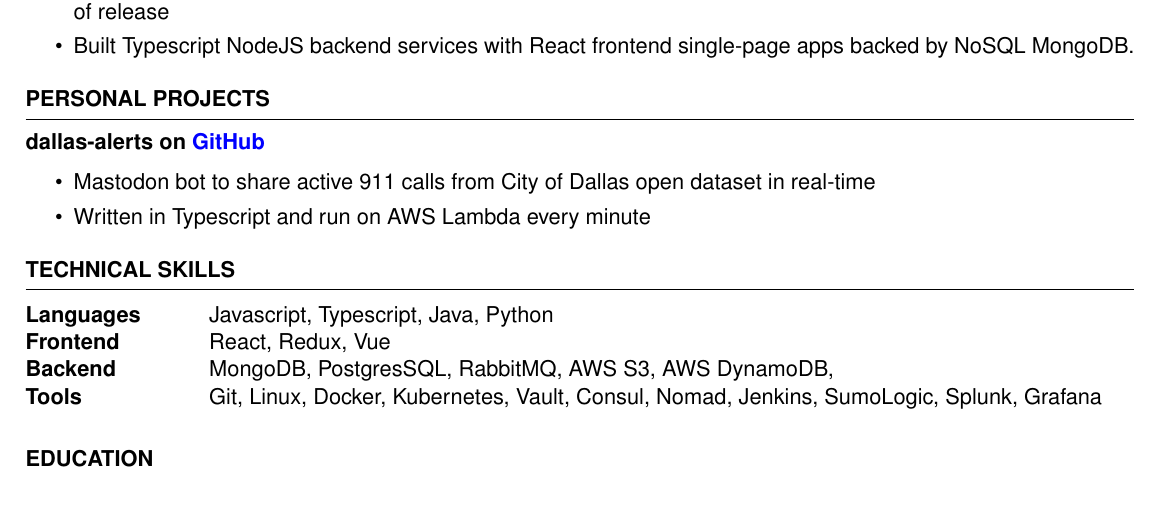
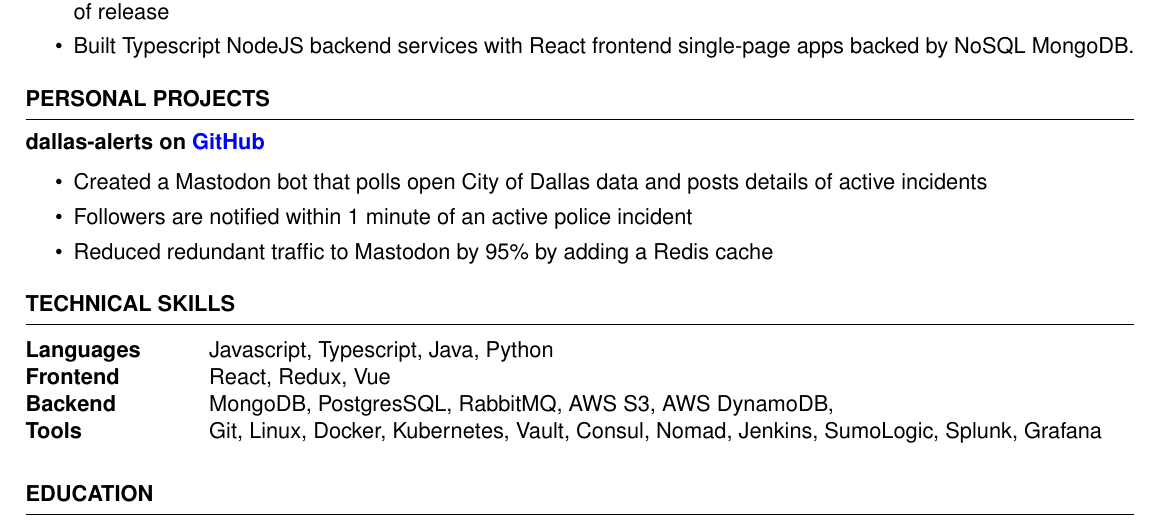
Before and after one commit to kevinyou/kevinyou.github.io, a LaTeX CV (resume/old-latex-resume/resume.tex): part of the page, cut so that both start at the same text. Compiled offline with pdfLaTeX.

Commit message:
Add another line to personal project

```diff
--- a/resume/old-latex-resume/resume.tex
+++ b/resume/old-latex-resume/resume.tex
@@ -53,8 +53,10 @@
 	\textbf{dallas-alerts on \href{https://github.com/kevinyou/dallas-alerts}{GitHub}}
 	\begin{itemize}
 		\itemsep -3pt {}
-		\item Mastodon bot to share active 911 calls from City of Dallas open dataset in real-time
-        \item Written in Typescript and run on AWS Lambda every minute
+		\item Created a Mastodon bot that polls open City of Dallas data and posts details of active incidents
+		\item Followers are notified within 1 minute of an active police incident
+		\item Reduced redundant traffic to Mastodon by 95\% by adding a Redis cache
+
 	\end{itemize}
 \end{rSection}
 
```
Also changed, not shown: resume/kevinyou-resume.pdf.
